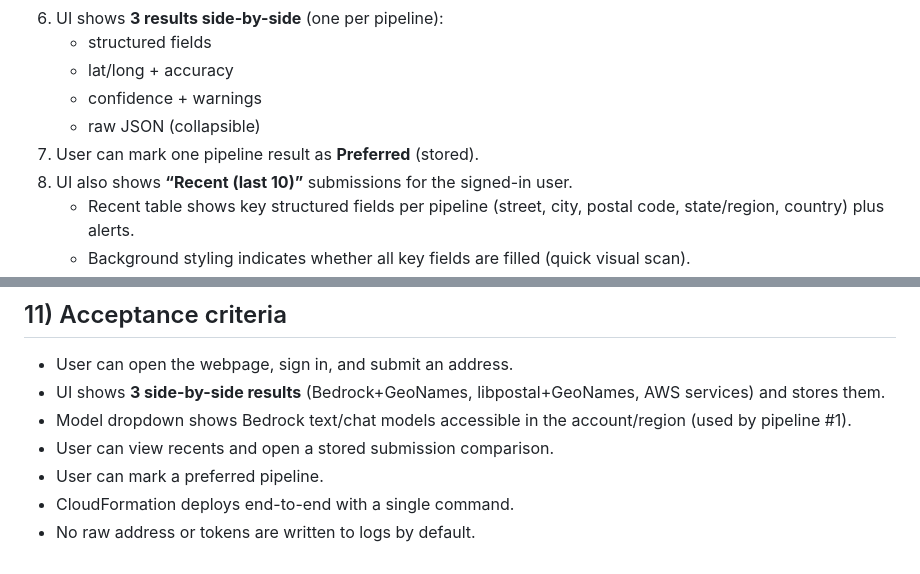
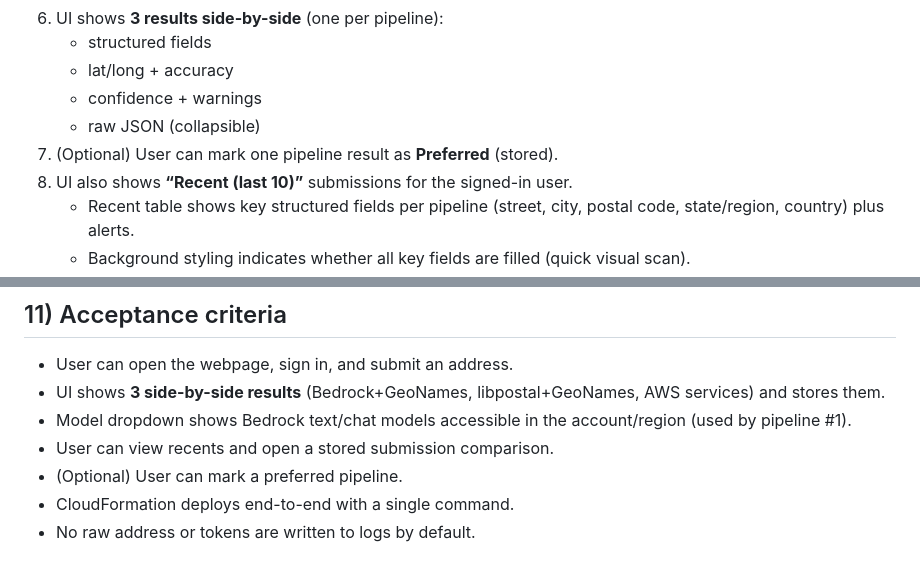
Before and after one commit to danielpradilla/address-splitter, a Markdown page: docs/SPECS.md, 2 parts joined by grey strips. Rendered like a GitHub page.

Commit message:
Docs: mark preferred selection as optional (UI not planned)

```diff
--- a/docs/SPECS.md
+++ b/docs/SPECS.md
@@ -63,7 +63,7 @@ Non-goals (v1):
    - lat/long + accuracy
    - confidence + warnings
    - raw JSON (collapsible)
-7. User can mark one pipeline result as **Preferred** (stored).
+7. (Optional) User can mark one pipeline result as **Preferred** (stored).
 8. UI also shows **“Recent (last 10)”** submissions for the signed-in user.
    - Recent table shows key structured fields per pipeline (street, city, postal code, state/region, country) plus alerts.
    - Background styling indicates whether all key fields are filled (quick visual scan).
@@ -430,6 +430,6 @@ address-splitter/
 - UI shows **3 side-by-side results** (Bedrock+GeoNames, libpostal+GeoNames, AWS services) and stores them.
 - Model dropdown shows Bedrock text/chat models accessible in the account/region (used by pipeline #1).
 - User can view recents and open a stored submission comparison.
-- User can mark a preferred pipeline.
+- (Optional) User can mark a preferred pipeline.
 - CloudFormation deploys end-to-end with a single command.
 - No raw address or tokens are written to logs by default.
```
Also changed, not shown: docs/TASKS.md (+1 -1 lines).
